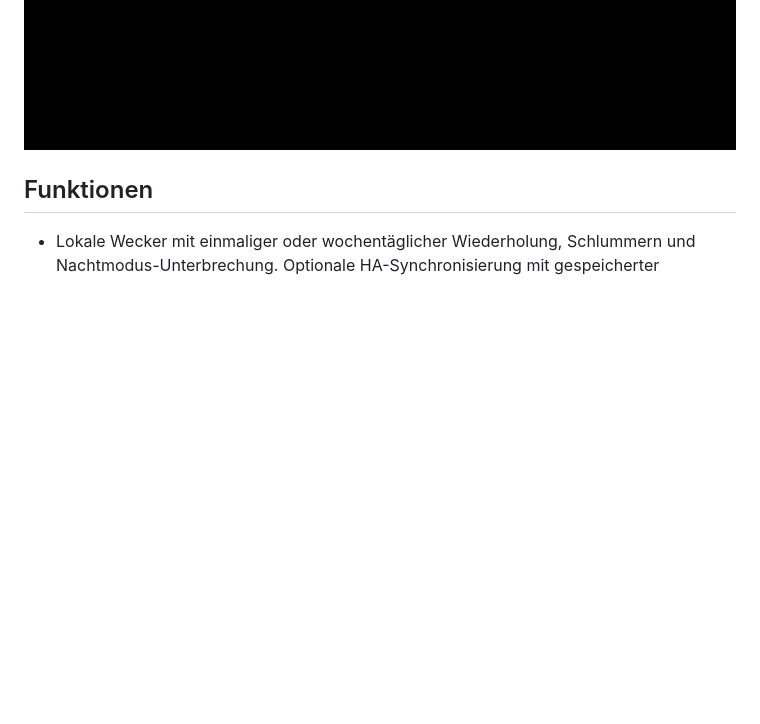
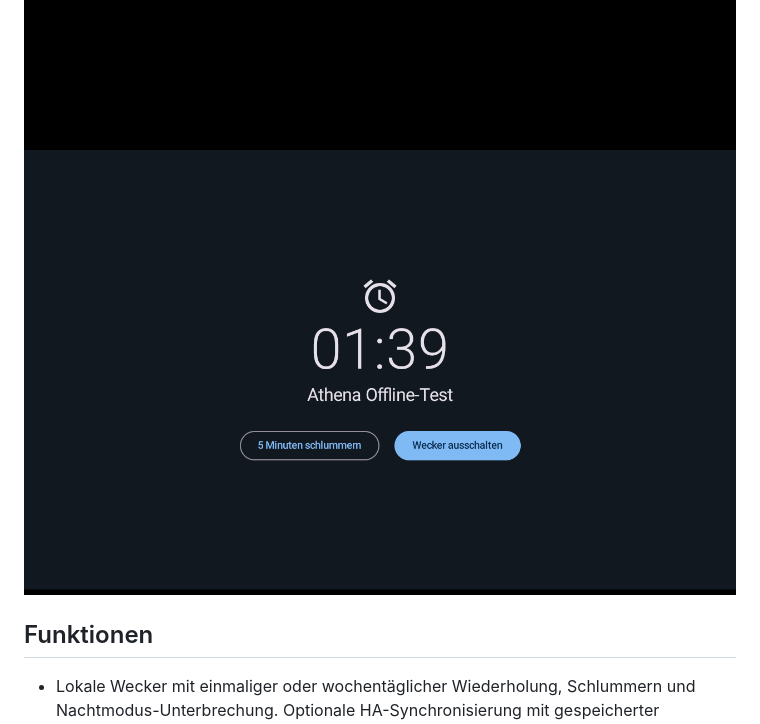
Before and after one commit to gerrit117/Athena, a Markdown page: README.de.md, the part around the change. Drawn GitHub-style; pictures changed too: docs/screenshots/alarm.png (added); blank space fills up the shorter version.

Commit message:
Document the verified offline alarm screen

```diff
--- a/README.de.md
+++ b/README.de.md
@@ -11,6 +11,7 @@ Aktuell geprüft: **Echo Show 8, 2. Generation (2021), A8H3N2 / athena, Firmware
 ![Athena am Echo](docs/screenshots/home.png)
 ![Gerätesuche mit Filtern](docs/screenshots/search.jpg)
 ![Night view / Nachtansicht](docs/screenshots/night.png)
+![Lokaler Wecker](docs/screenshots/alarm.png)
 
 ## Funktionen
 
```
Also changed, not shown: README.md (+1 -0 lines).
